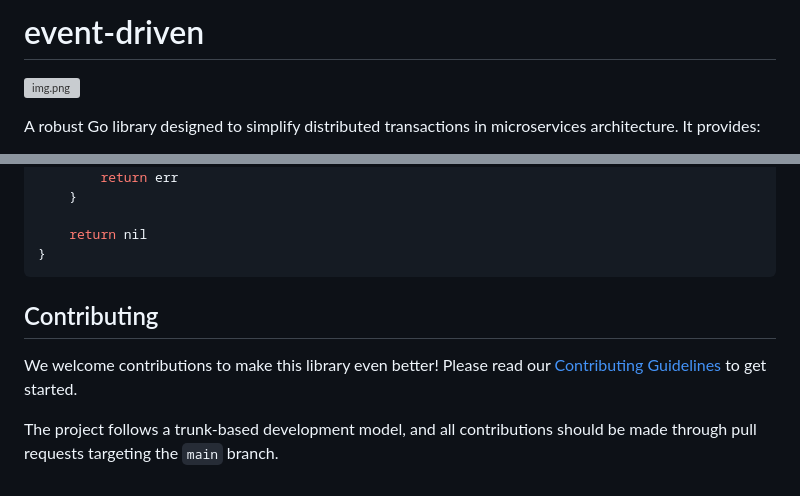
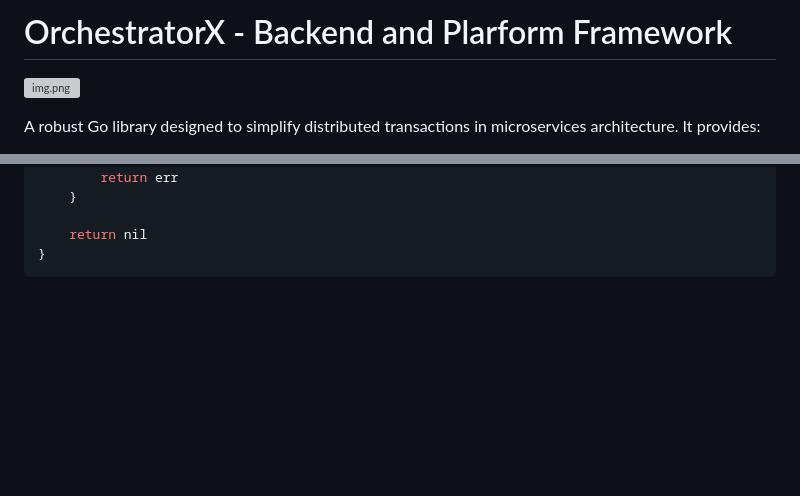
Before and after one commit to PranavPatil7/OrchestratorX, a Markdown page: README.md, 2 parts joined by grey strips. Rendered like a GitHub page; blank space fills up the shorter version; grey boxes are pictures that could not be loaded.

````diff
--- a/README.md
+++ b/README.md
@@ -1,4 +1,4 @@
-# event-driven
+# OrchestratorX - Backend and Plarform Framework
 ![img.png](docs/eventdrive-beatles.webp)
 
 A robust Go library designed to simplify distributed transactions in microservices architecture. It provides:
@@ -207,9 +207,3 @@ func consumer(repo types.Repository) error {
 	return nil
 }
 ```
-
-## Contributing
-
-We welcome contributions to make this library even better! Please read our [Contributing Guidelines](docs/CONTRIBUTING.md) to get started.
-
-The project follows a trunk-based development model, and all contributions should be made through pull requests targeting the `main` branch.
````
